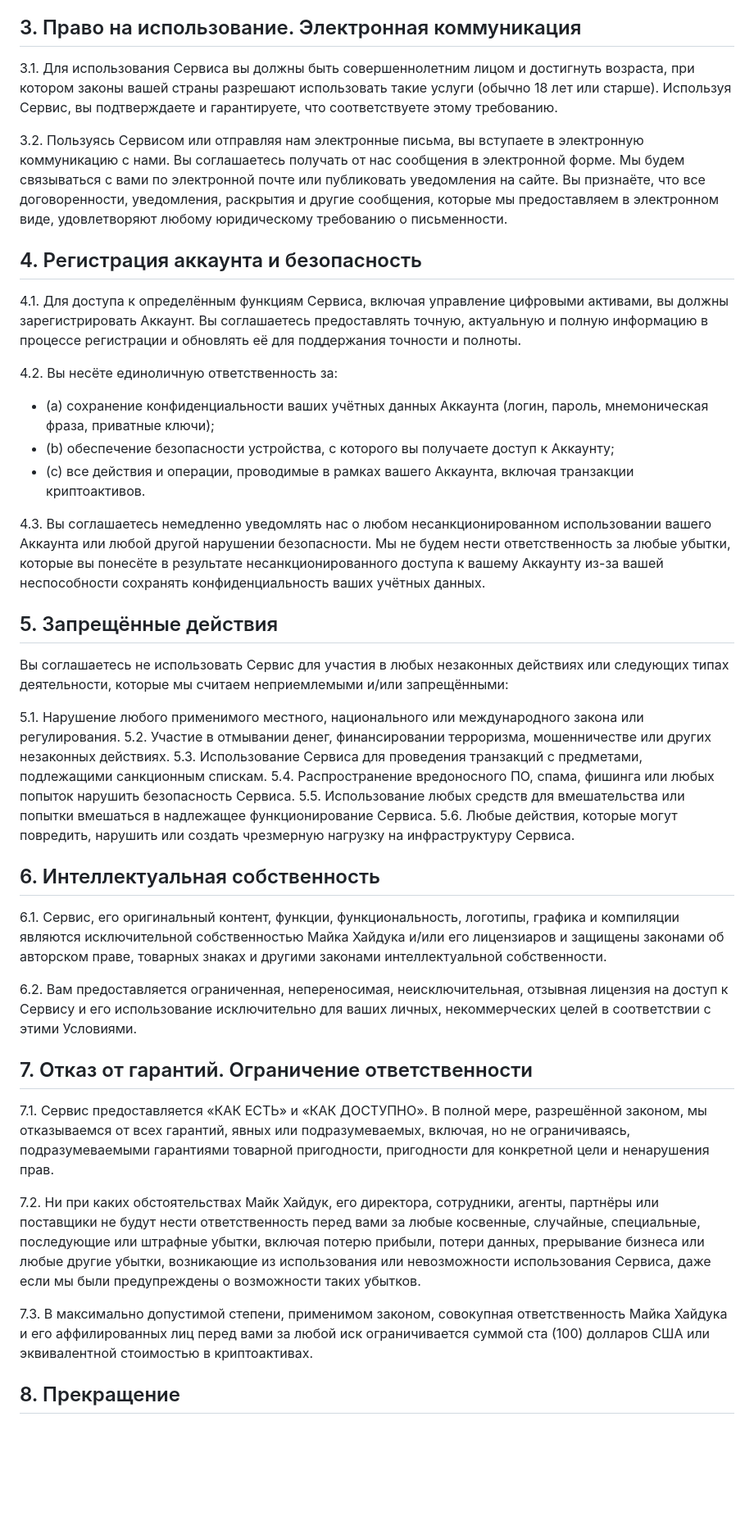
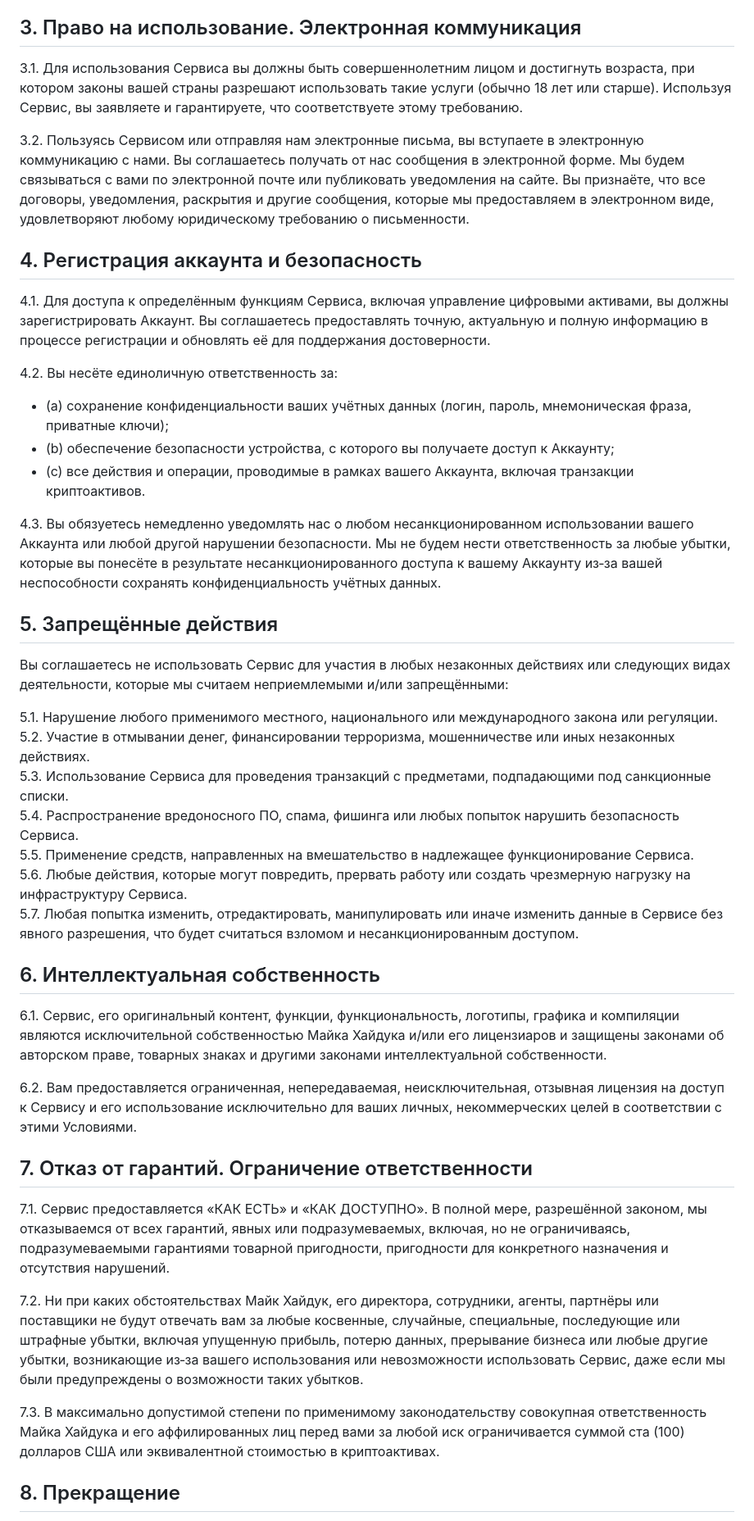
Before and after one commit to mikefromminsk/mfm-landing, a Markdown page: docs/terms/ru.md, the part around the change printed below. Shown: that part at 82% size. Drawn GitHub-style; blank space fills up the shorter version.

Commit message:
refactoring

```diff
--- a/docs/terms/ru.md
+++ b/docs/terms/ru.md
@@ -19,45 +19,46 @@
 
 ## 3. Право на использование. Электронная коммуникация
 
-3.1. Для использования Сервиса вы должны быть совершеннолетним лицом и достигнуть возраста, при котором законы вашей страны разрешают использовать такие услуги (обычно 18 лет или старше). Используя Сервис, вы подтверждаете и гарантируете, что соответствуете этому требованию.
+3.1. Для использования Сервиса вы должны быть совершеннолетним лицом и достигнуть возраста, при котором законы вашей страны разрешают использовать такие услуги (обычно 18 лет или старше). Используя Сервис, вы заявляете и гарантируете, что соответствуете этому требованию.
 
-3.2. Пользуясь Сервисом или отправляя нам электронные письма, вы вступаете в электронную коммуникацию с нами. Вы соглашаетесь получать от нас сообщения в электронной форме. Мы будем связываться с вами по электронной почте или публиковать уведомления на сайте. Вы признаёте, что все договоренности, уведомления, раскрытия и другие сообщения, которые мы предоставляем в электронном виде, удовлетворяют любому юридическому требованию о письменности.
+3.2. Пользуясь Сервисом или отправляя нам электронные письма, вы вступаете в электронную коммуникацию с нами. Вы соглашаетесь получать от нас сообщения в электронной форме. Мы будем связываться с вами по электронной почте или публиковать уведомления на сайте. Вы признаёте, что все договоры, уведомления, раскрытия и другие сообщения, которые мы предоставляем в электронном виде, удовлетворяют любому юридическому требованию о письменности.
 
 ## 4. Регистрация аккаунта и безопасность
 
-4.1. Для доступа к определённым функциям Сервиса, включая управление цифровыми активами, вы должны зарегистрировать Аккаунт. Вы соглашаетесь предоставлять точную, актуальную и полную информацию в процессе регистрации и обновлять её для поддержания точности и полноты.
+4.1. Для доступа к определённым функциям Сервиса, включая управление цифровыми активами, вы должны зарегистрировать Аккаунт. Вы соглашаетесь предоставлять точную, актуальную и полную информацию в процессе регистрации и обновлять её для поддержания достоверности.
 
 4.2. Вы несёте единоличную ответственность за:
-*   (a) сохранение конфиденциальности ваших учётных данных Аккаунта (логин, пароль, мнемоническая фраза, приватные ключи);
+*   (a) сохранение конфиденциальности ваших учётных данных (логин, пароль, мнемоническая фраза, приватные ключи);
 *   (b) обеспечение безопасности устройства, с которого вы получаете доступ к Аккаунту;
 *   (c) все действия и операции, проводимые в рамках вашего Аккаунта, включая транзакции криптоактивов.
 
-4.3. Вы соглашаетесь немедленно уведомлять нас о любом несанкционированном использовании вашего Аккаунта или любой другой нарушении безопасности. Мы не будем нести ответственность за любые убытки, которые вы понесёте в результате несанкционированного доступа к вашему Аккаунту из-за вашей неспособности сохранять конфиденциальность ваших учётных данных.
+4.3. Вы обязуетесь немедленно уведомлять нас о любом несанкционированном использовании вашего Аккаунта или любой другой нарушении безопасности. Мы не будем нести ответственность за любые убытки, которые вы понесёте в результате несанкционированного доступа к вашему Аккаунту из‑за вашей неспособности сохранять конфиденциальность учётных данных.
 
 ## 5. Запрещённые действия
 
-Вы соглашаетесь не использовать Сервис для участия в любых незаконных действиях или следующих типах деятельности, которые мы считаем неприемлемыми и/или запрещёнными:
+Вы соглашаетесь не использовать Сервис для участия в любых незаконных действиях или следующих видах деятельности, которые мы считаем неприемлемыми и/или запрещёнными:
 
-5.1. Нарушение любого применимого местного, национального или международного закона или регулирования.
-5.2. Участие в отмывании денег, финансировании терроризма, мошенничестве или других незаконных действиях.
-5.3. Использование Сервиса для проведения транзакций с предметами, подлежащими санкционным спискам.
+5.1. Нарушение любого применимого местного, национального или международного закона или регуляции.
+5.2. Участие в отмывании денег, финансировании терроризма, мошенничестве или иных незаконных действиях.
+5.3. Использование Сервиса для проведения транзакций с предметами, подпадающими под санкционные списки.
 5.4. Распространение вредоносного ПО, спама, фишинга или любых попыток нарушить безопасность Сервиса.
-5.5. Использование любых средств для вмешательства или попытки вмешаться в надлежащее функционирование Сервиса.
-5.6. Любые действия, которые могут повредить, нарушить или создать чрезмерную нагрузку на инфраструктуру Сервиса.
+5.5. Применение средств, направленных на вмешательство в надлежащее функционирование Сервиса.
+5.6. Любые действия, которые могут повредить, прервать работу или создать чрезмерную нагрузку на инфраструктуру Сервиса.
+5.7. Любая попытка изменить, отредактировать, манипулировать или иначе изменить данные в Сервисе без явного разрешения, что будет считаться взломом и несанкционированным доступом.
 
 ## 6. Интеллектуальная собственность
 
 6.1. Сервис, его оригинальный контент, функции, функциональность, логотипы, графика и компиляции являются исключительной собственностью Майка Хайдука и/или его лицензиаров и защищены законами об авторском праве, товарных знаках и другими законами интеллектуальной собственности.
 
-6.2. Вам предоставляется ограниченная, непереносимая, неисключительная, отзывная лицензия на доступ к Сервису и его использование исключительно для ваших личных, некоммерческих целей в соответствии с этими Условиями.
+6.2. Вам предоставляется ограниченная, непередаваемая, неисключительная, отзывная лицензия на доступ к Сервису и его использование исключительно для ваших личных, некоммерческих целей в соответствии с этими Условиями.
 
 ## 7. Отказ от гарантий. Ограничение ответственности
 
-7.1. Сервис предоставляется «КАК ЕСТЬ» и «КАК ДОСТУПНО». В полной мере, разрешённой законом, мы отказываемся от всех гарантий, явных или подразумеваемых, включая, но не ограничиваясь, подразумеваемыми гарантиями товарной пригодности, пригодности для конкретной цели и ненарушения прав.
+7.1. Сервис предоставляется «КАК ЕСТЬ» и «КАК ДОСТУПНО». В полной мере, разрешённой законом, мы отказываемся от всех гарантий, явных или подразумеваемых, включая, но не ограничиваясь, подразумеваемыми гарантиями товарной пригодности, пригодности для конкретного назначения и отсутствия нарушений.
 
-7.2. Ни при каких обстоятельствах Майк Хайдук, его директора, сотрудники, агенты, партнёры или поставщики не будут нести ответственность перед вами за любые косвенные, случайные, специальные, последующие или штрафные убытки, включая потерю прибыли, потери данных, прерывание бизнеса или любые другие убытки, возникающие из использования или невозможности использования Сервиса, даже если мы были предупреждены о возможности таких убытков.
+7.2. Ни при каких обстоятельствах Майк Хайдук, его директора, сотрудники, агенты, партнёры или поставщики не будут отвечать вам за любые косвенные, случайные, специальные, последующие или штрафные убытки, включая упущенную прибыль, потерю данных, прерывание бизнеса или любые другие убытки, возникающие из‑за вашего использования или невозможности использовать Сервис, даже если мы были предупреждены о возможности таких убытков.
 
-7.3. В максимально допустимой степени, применимом законом, совокупная ответственность Майка Хайдука и его аффилированных лиц перед вами за любой иск ограничивается суммой ста (100) долларов США или эквивалентной стоимостью в криптоактивах.
+7.3. В максимально допустимой степени по применимому законодательству совокупная ответственность Майка Хайдука и его аффилированных лиц перед вами за любой иск ограничивается суммой ста (100) долларов США или эквивалентной стоимостью в криптоактивах.
 
 ## 8. Прекращение
 
```
Also changed, not shown: other parts of docs/terms/ru.md (+4 -4 lines), docs/terms.md (+2 -1 lines).
